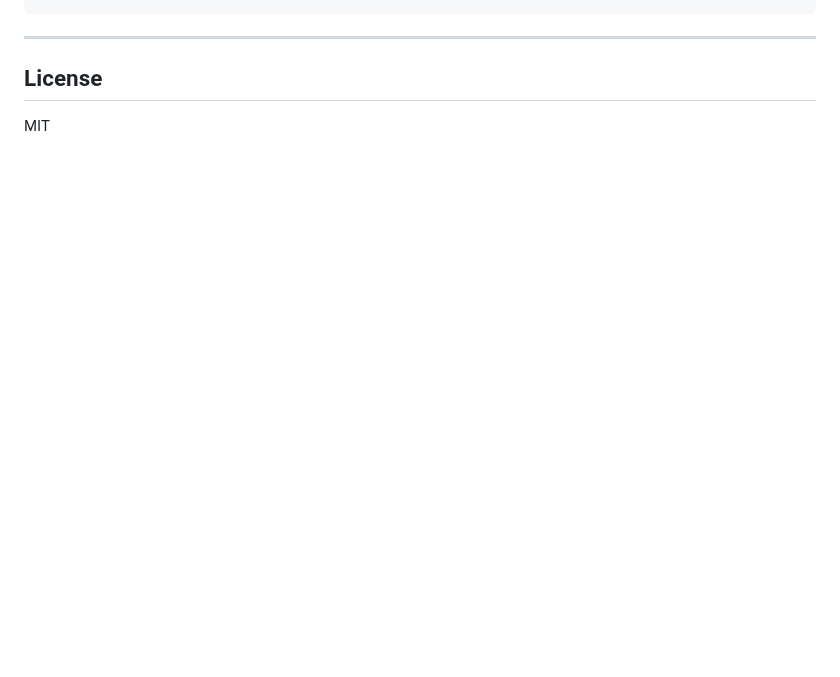
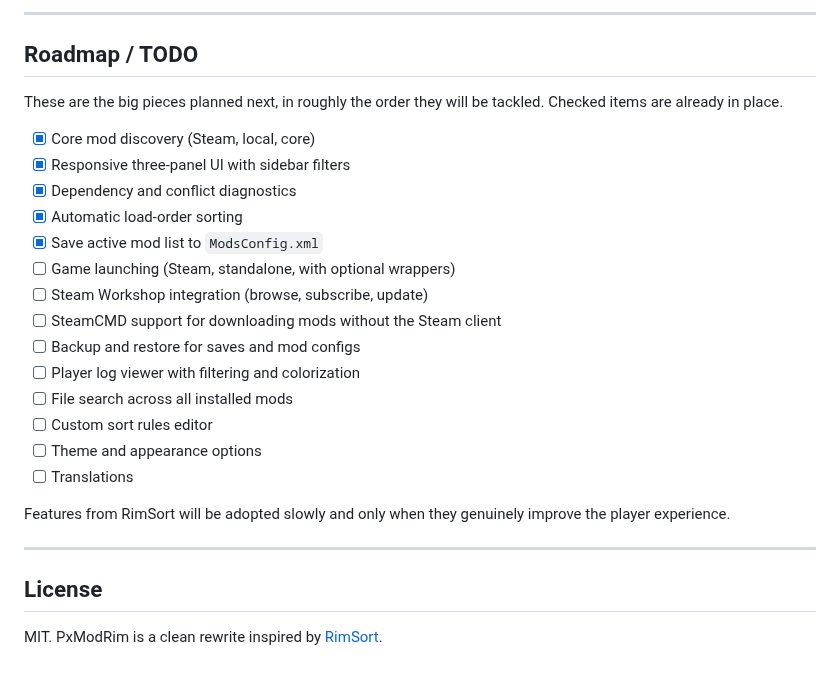
Before and after one commit to PyXiion/PxModRim, a Markdown page: README.md, the part around one of its changes. Drawn GitHub-style; blank space fills up the shorter version.

```diff
--- a/README.md
+++ b/README.md
@@ -50,6 +55,28 @@ just pyright
+---
+
+## Roadmap / TODO
+
+These are the big pieces planned next, in roughly the order they will be tackled. Checked items are already in place.
+
+- [x] Core mod discovery (Steam, local, core)
+- [x] Responsive three-panel UI with sidebar filters
+- [x] Dependency and conflict diagnostics
+- [x] Automatic load-order sorting
+- [x] Save active mod list to `ModsConfig.xml`
+- [ ] Game launching (Steam, standalone, with optional wrappers)
+- [ ] Steam Workshop integration (browse, subscribe, update)
+- [ ] SteamCMD support for downloading mods without the Steam client
+- [ ] Backup and restore for saves and mod configs
+- [ ] Player log viewer with filtering and colorization
+- [ ] File search across all installed mods
+- [ ] Custom sort rules editor
+- [ ] Theme and appearance options
+- [ ] Translations
+
+Features from RimSort will be adopted slowly and only when they genuinely improve the player experience.
 
 ---
 
 ## License
 
-MIT
+MIT. PxModRim is a clean rewrite inspired by [RimSort](https://github.com/RimSort/RimSort).
```
Also changed, not shown: other parts of README.md (+37 -32 lines), screenshot.png (added), 8 other files.
